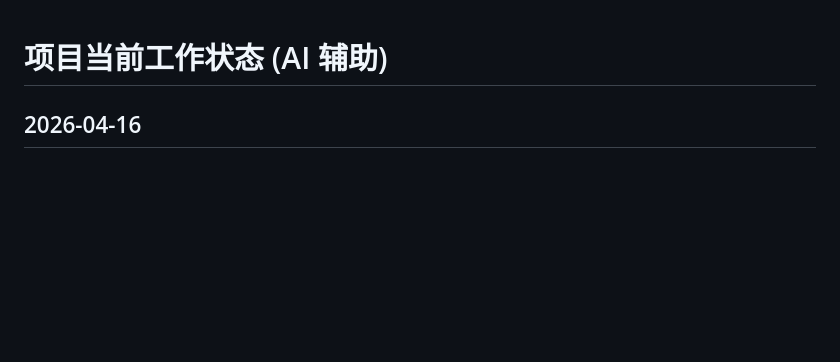
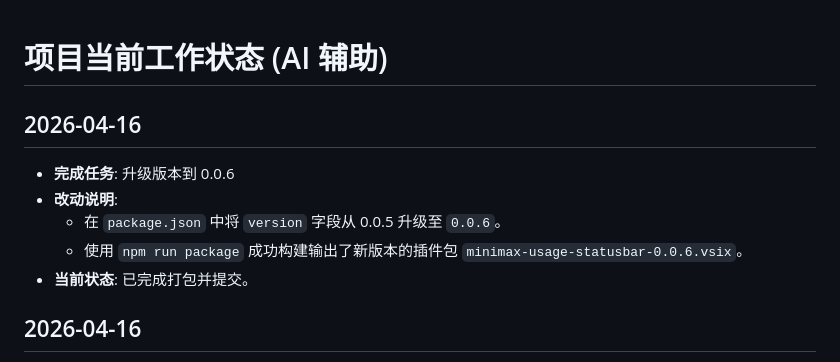
Before and after one commit to nextransit/minimax-usgae-plugin, a Markdown page: CLAUDE.md, the part around the change. Drawn GitHub-style; blank space fills up the shorter version.

Commit message:
Update CLAUDE.md for 0.0.6 packaging

```diff
--- a/CLAUDE.md
+++ b/CLAUDE.md
@@ -1,4 +1,11 @@
 # 项目当前工作状态 (AI 辅助)
+
+## 2026-04-16
+- **完成任务**: 升级版本到 0.0.6
+- **改动说明**:
+  - 在 `package.json` 中将 `version` 字段从 0.0.5 升级至 `0.0.6`。
+  - 使用 `npm run package` 成功构建输出了新版本的插件包 `minimax-usage-statusbar-0.0.6.vsix`。
+- **当前状态**: 已完成打包并提交。
 
 ## 2026-04-16
 - **完成任务**: 修复 Linux 系统下加载 Webview 报错
```
